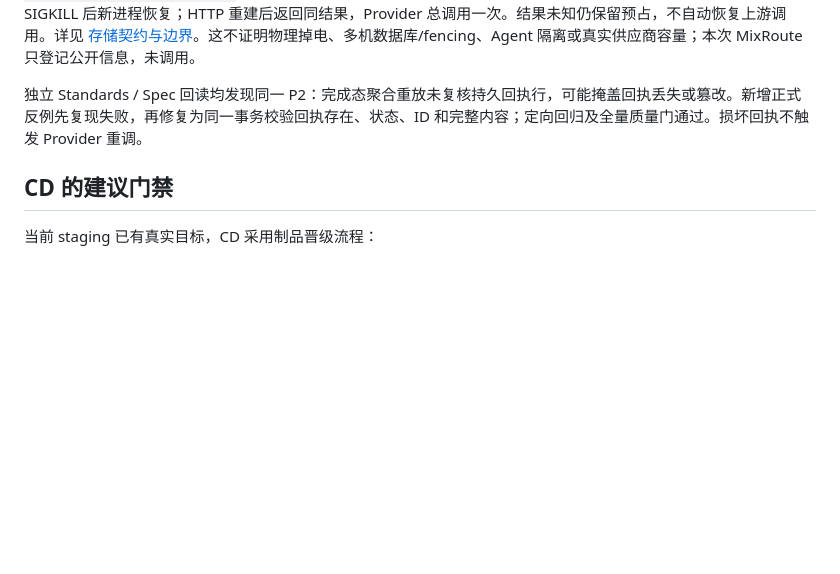
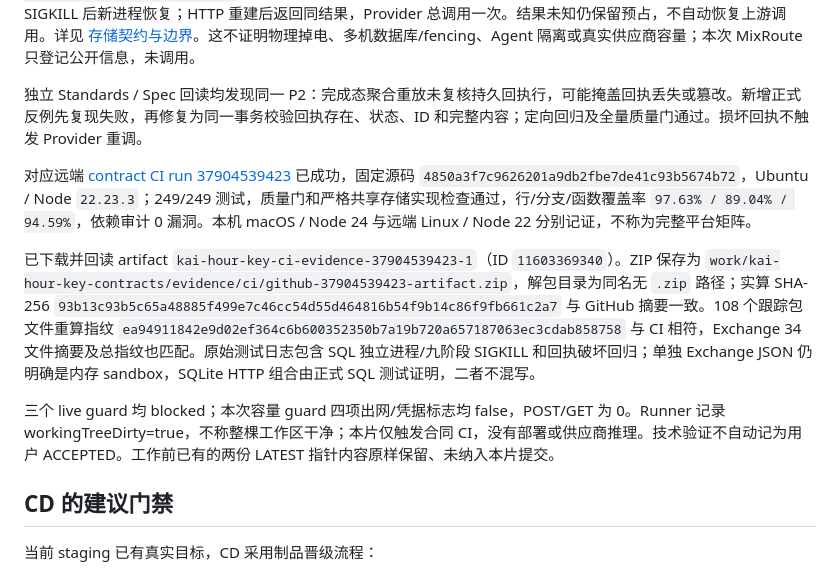
Before and after one commit to rong2qi/KAI-AI-Utility-Exchange, a Markdown page: docs/CI_CD_EVIDENCE.md, the part around the change. GitHub-like rendering; blank space fills up the shorter version.

Commit message:
docs: retain verified SQLite reservation CI evidence

```diff
--- a/docs/CI_CD_EVIDENCE.md
+++ b/docs/CI_CD_EVIDENCE.md
@@ -86,6 +86,12 @@ CI 的通过结论限定为：
 
 独立 Standards / Spec 回读均发现同一 P2：完成态聚合重放未复核持久回执行，可能掩盖回执丢失或篡改。新增正式反例先复现失败，再修复为同一事务校验回执存在、状态、ID 和完整内容；定向回归及全量质量门通过。损坏回执不触发 Provider 重调。
 
+对应远端 [contract CI run 37904539423](https://github.com/rong2qi/KAI-AI-Utility-Exchange/actions/runs/37904539423) 已成功，固定源码 `4850a3f7c9626201a9db2fbe7de41c93b5674b72`，Ubuntu / Node `22.23.3`；249/249 测试，质量门和严格共享存储实现检查通过，行/分支/函数覆盖率 `97.63% / 89.04% / 94.59%`，依赖审计 0 漏洞。本机 macOS / Node 24 与远端 Linux / Node 22 分别记证，不称为完整平台矩阵。
+
+已下载并回读 artifact `kai-hour-key-ci-evidence-37904539423-1`（ID `11603369340`）。ZIP 保存为 `work/kai-hour-key-contracts/evidence/ci/github-37904539423-artifact.zip`，解包目录为同名无 `.zip` 路径；实算 SHA-256 `93b13c93b5c65a48885f499e7c46cc54d55d464816b54f9b14c86f9fb661c2a7` 与 GitHub 摘要一致。108 个跟踪包文件重算指纹 `ea94911842e9d02ef364c6b600352350b7a19b720a657187063ec3cdab858758` 与 CI 相符，Exchange 34 文件摘要及总指纹也匹配。原始测试日志包含 SQL 独立进程/九阶段 SIGKILL 和回执破坏回归；单独 Exchange JSON 仍明确是内存 sandbox，SQLite HTTP 组合由正式 SQL 测试证明，二者不混写。
+
+三个 live guard 均 blocked；本次容量 guard 四项出网/凭据标志均 false，POST/GET 为 0。Runner 记录 workingTreeDirty=true，不称整棵工作区干净；本片仅触发合同 CI，没有部署或供应商推理。技术验证不自动记为用户 ACCEPTED。工作前已有的两份 LATEST 指针内容原样保留、未纳入本片提交。
+
 ## CD 的建议门禁
 
 当前 staging 已有真实目标，CD 采用制品晋级流程：
```
